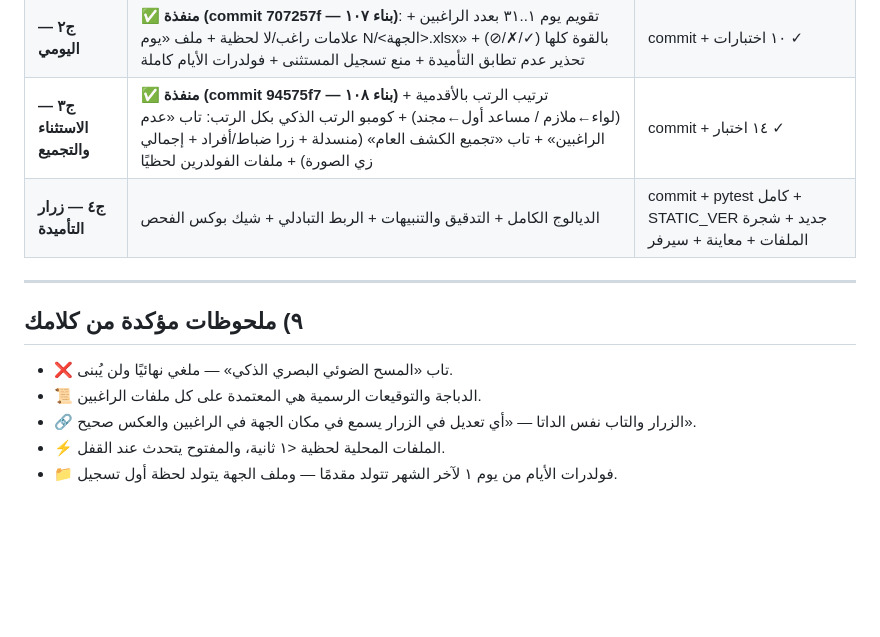
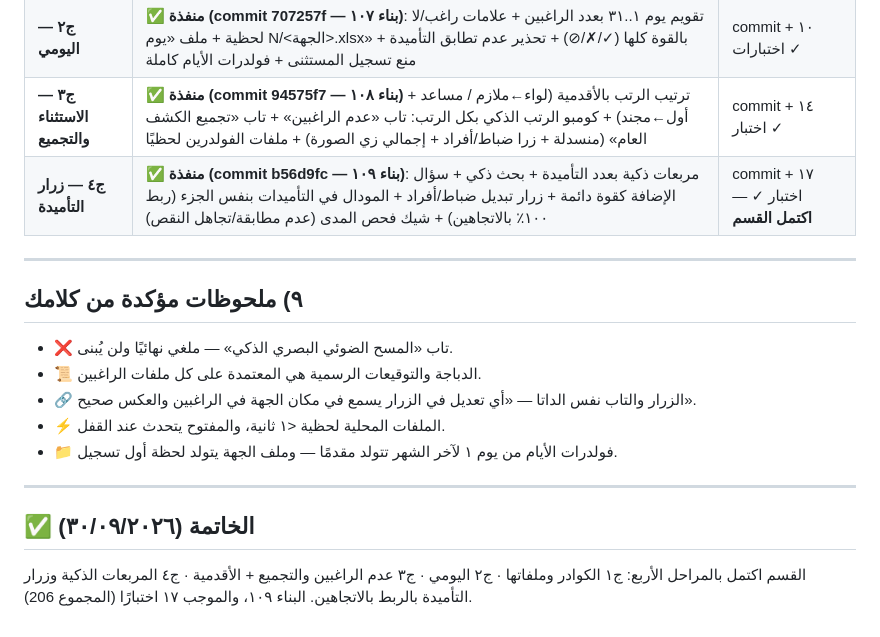
Before and after one commit to laaastfaucet2-hue/Logistics, a Markdown page: docs/خطة-تطوير-الراغبين.md, the part around the change. Rendered like a GitHub page; blank space fills up the shorter version.

Commit message:
ج٤ تابع: الخطة والشجرة — قسم الراغبين مكتمل (٤ مراحل، بناء ١٠٩)
Co-authored-by: arena-agent <297053741+arena-agent@users.noreply.github.com>

```diff
--- a/docs/خطة-تطوير-الراغبين.md
+++ b/docs/خطة-تطوير-الراغبين.md
@@ -168,7 +168,7 @@ CREATE TABLE ragh_daily (
 | **ج١ — الأساس** | ✅ **منفذة (commit fdbefe4 — بناء ١٠٦)**: فولدرات الكود + الجدولين + تاب «الجهات والكوادر» كامل (إضافة/بحث/استثناء بسبب/حذف/نسخ قوة لشهر أو سنة) + ملفا القوة لكل جهة بالدباجة والتوقيعات الرسمية + بذر جهة «قطاع الشهيد اشرف جاد» بقوة الصور | commit + ٦ اختبارات ✓ |
 | **ج٢ — اليومي** | ✅ **منفذة (commit 707257f — بناء ١٠٧)**: تقويم يوم ١..٣١ بعدد الراغبين + علامات راغب/لا لحظية + ملف «يوم N/<الجهة>.xlsx» بالقوة كلها (✓/✗/⊘) + تحذير عدم تطابق التأميدة + منع تسجيل المستثنى + فولدرات الأيام كاملة | commit + ١٠ اختبارات ✓ |
 | **ج٣ — الاستثناء والتجميع** | ✅ **منفذة (commit 94575f7 — بناء ١٠٨)** + ترتيب الرتب بالأقدمية (لواء←ملازم / مساعد أول←مجند) + كومبو الرتب الذكي بكل الرتب: تاب «عدم الراغبين» + تاب «تجميع الكشف العام» (منسدلة + زرا ضباط/أفراد + إجمالي زي الصورة) + ملفات الفولدرين لحظيًا | commit + ١٤ اختبار ✓ |
-| **ج٤ — زرار التأميدة** | الديالوج الكامل + التدقيق والتنبيهات + الربط التبادلي + شيك بوكس الفحص | commit + pytest كامل + STATIC_VER جديد + شجرة الملفات + معاينة + سيرفر |
+| **ج٤ — زرار التأميدة** | ✅ **منفذة (commit b56d9fc — بناء ١٠٩)**: مربعات ذكية بعدد التأميدة + بحث ذكي + سؤال الإضافة كقوة دائمة + زرار تبديل ضباط/أفراد + المودال في التأميدات بنفس الجزء (ربط ١٠٠٪ بالاتجاهين) + شيك فحص المدى (عدم مطابقة/تجاهل النقص) | commit + ١٧ اختبار ✓ — **اكتمل القسم** |
 
 ---
 
@@ -179,3 +179,9 @@ CREATE TABLE ragh_daily (
 - 🔗 الزرار والتاب نفس الداتا — «أي تعديل في الزرار يسمع في مكان الجهة في الراغبين والعكس صحيح».
 - ⚡ الملفات المحلية لحظية <١ ثانية، والمفتوح يتحدث عند القفل.
 - 📁 فولدرات الأيام من يوم ١ لآخر الشهر تتولد مقدمًا — وملف الجهة يتولد لحظة أول تسجيل.
+
+---
+
+## ✅ الخاتمة (٣٠/٠٩/٢٠٢٦)
+
+القسم اكتمل بالمراحل الأربع: ج١ الكوادر وملفاتها · ج٢ اليومي · ج٣ عدم الراغبين والتجميع + الأقدمية · ج٤ المربعات الذكية وزرار التأميدة بالربط بالاتجاهين. البناء ١٠٩، والموجب ١٧ اختبارًا (المجموع 206).
```
Also changed, not shown: docs/شجرة-الملفات-المحلية.md (+1 -1 lines).
